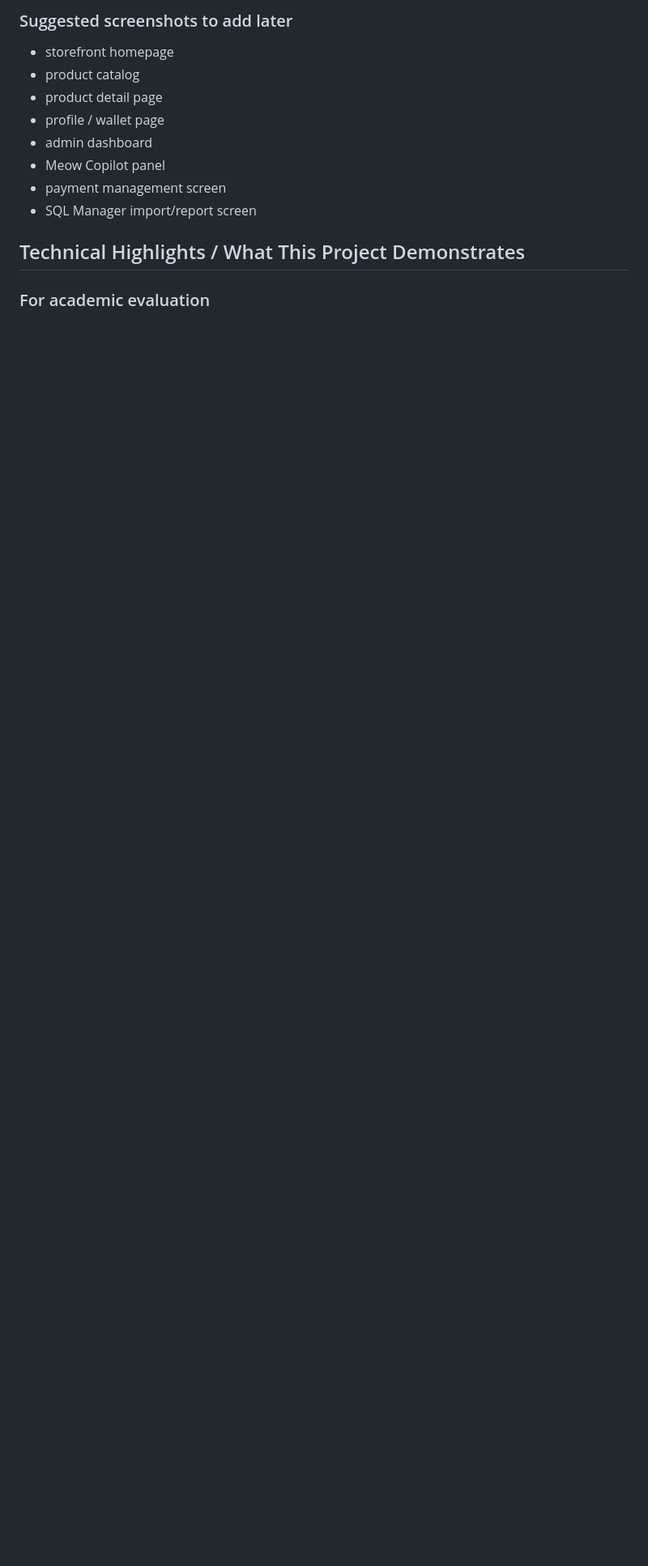
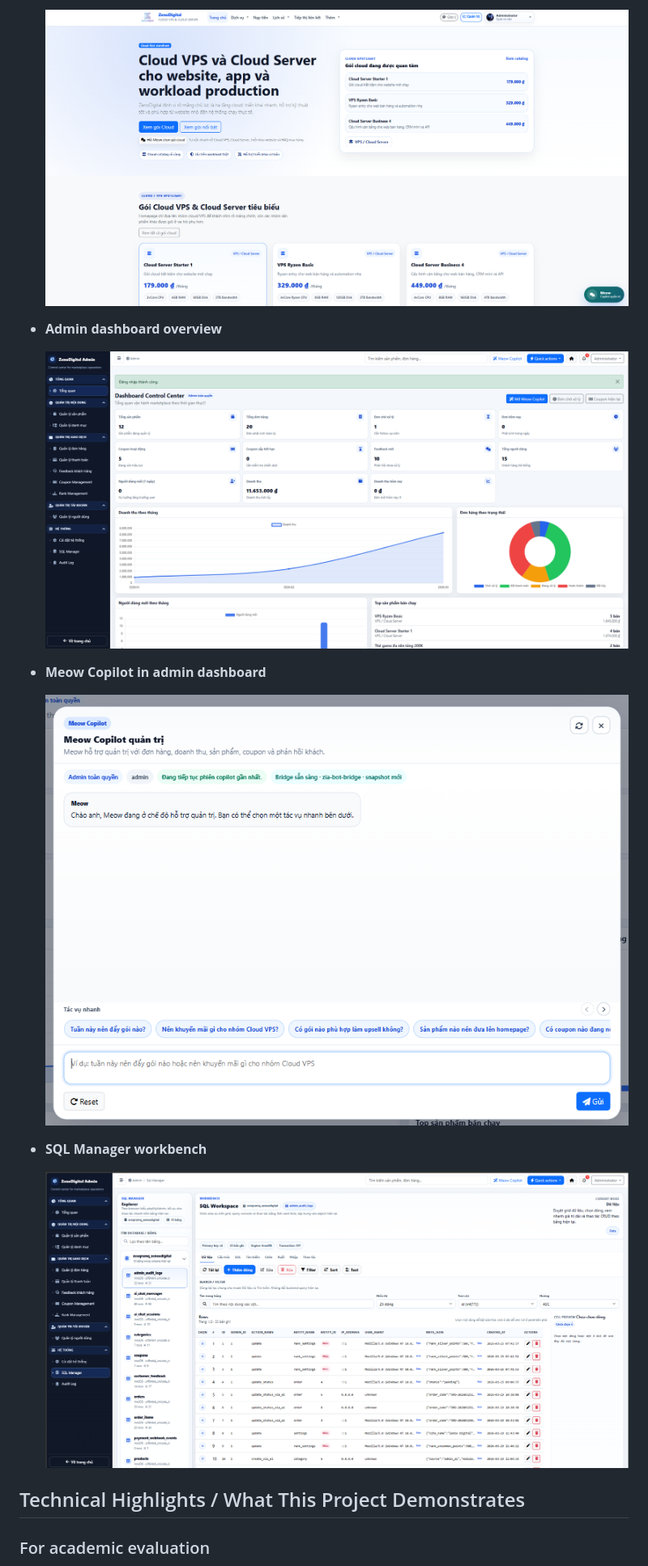
Before and after one commit to EmBeHocCode/ZenoDigital, a Markdown page: README.md, the part around one of its changes. Shown at 81% size. Rendered like a GitHub page; pictures changed too: docs/screenshots/admin-dashboard.png (added), docs/screenshots/ai-copilot.png (added), docs/screenshots/homepage.png (added); blank space fills up the shorter version.

Commit message:
Add real screenshots to public README

```diff
--- a/README.md
+++ b/README.md
@@ -421,14 +418,17 @@ The repository already contains lightweight preview assets that can be used on G
 
-### Suggested screenshots to add later
+  ![ZenoxDigital Homepage](docs/screenshots/homepage.png)
 
-- storefront homepage
-- product catalog
-- product detail page
-- profile / wallet page
-- admin dashboard
-- Meow Copilot panel
-- payment management screen
-- SQL Manager import/report screen
+- **Admin dashboard overview**
+
+  ![ZenoxDigital Admin Dashboard](docs/screenshots/admin-dashboard.png)
+
+- **Meow Copilot in admin dashboard**
+
+  ![ZenoxDigital Meow Copilot](docs/screenshots/ai-copilot.png)
+
+- **SQL Manager workbench**
+
+  ![ZenoxDigital SQL Manager](docs/screenshots/sql-manager.png)
 
 ## Technical Highlights / What This Project Demonstrates
 
```
Also changed, not shown: other parts of README.md (+3 -6 lines).
